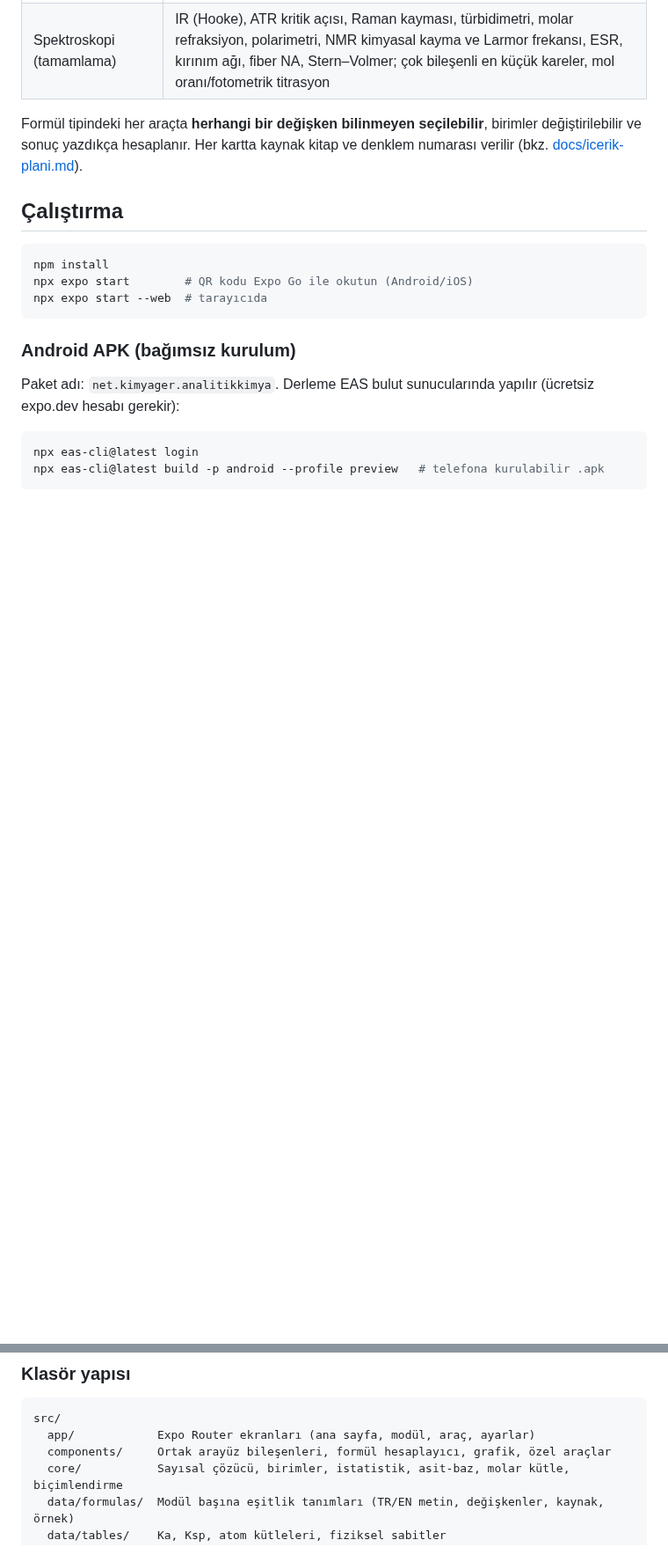
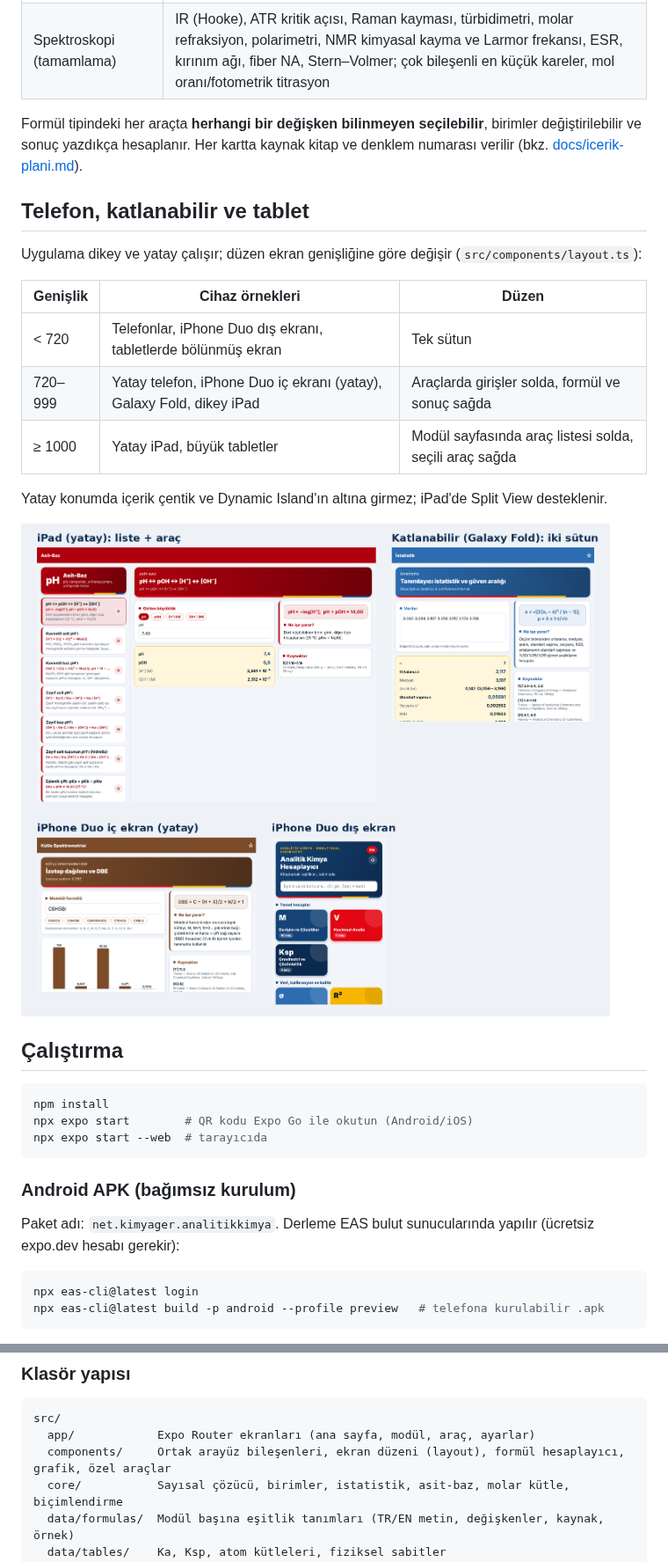
Before and after one commit to unilker/analyticalcalculations, a Markdown page: README.md, 2 parts joined by grey strips. Shown at 88% size. Rendered like a GitHub page; pictures changed too: docs/ekran-goruntuleri-tablet.png (added); blank space fills up the shorter version.

````diff
--- a/README.md
+++ b/README.md
@@ -51,6 +51,20 @@ denge ve titrimetri; enstrümantal analiz; ayırma yöntemleri; kinetik, radyoki
 Formül tipindeki her araçta **herhangi bir değişken bilinmeyen seçilebilir**, birimler değiştirilebilir ve sonuç
 yazdıkça hesaplanır. Her kartta kaynak kitap ve denklem numarası verilir (bkz. [docs/icerik-plani.md](docs/icerik-plani.md)).
 
+## Telefon, katlanabilir ve tablet
+
+Uygulama dikey ve yatay çalışır; düzen ekran genişliğine göre değişir (`src/components/layout.ts`):
+
+| Genişlik | Cihaz örnekleri | Düzen |
+|---|---|---|
+| < 720 | Telefonlar, iPhone Duo dış ekranı, tabletlerde bölünmüş ekran | Tek sütun |
+| 720–999 | Yatay telefon, iPhone Duo iç ekranı (yatay), Galaxy Fold, dikey iPad | Araçlarda girişler solda, formül ve sonuç sağda |
+| ≥ 1000 | Yatay iPad, büyük tabletler | Modül sayfasında araç listesi solda, seçili araç sağda |
+
+Yatay konumda içerik çentik ve Dynamic Island'ın altına girmez; iPad'de Split View desteklenir.
+
+![Tablet ve katlanabilir ekran görüntüleri](docs/ekran-goruntuleri-tablet.png)
+
 ## Çalıştırma
 
 ```bash
@@ -84,7 +98,7 @@ npm run lint          # ESLint (eslint-config-expo)
 ```
 src/
   app/            Expo Router ekranları (ana sayfa, modül, araç, ayarlar)
-  components/     Ortak arayüz bileşenleri, formül hesaplayıcı, grafik, özel araçlar
+  components/     Ortak arayüz bileşenleri, ekran düzeni (layout), formül hesaplayıcı, grafik, özel araçlar
   core/           Sayısal çözücü, birimler, istatistik, asit-baz, molar kütle, biçimlendirme
   data/formulas/  Modül başına eşitlik tanımları (TR/EN metin, değişkenler, kaynak, örnek)
   data/tables/    Ka, Ksp, atom kütleleri, fiziksel sabitler
````
Also changed, not shown: 9 other files.
